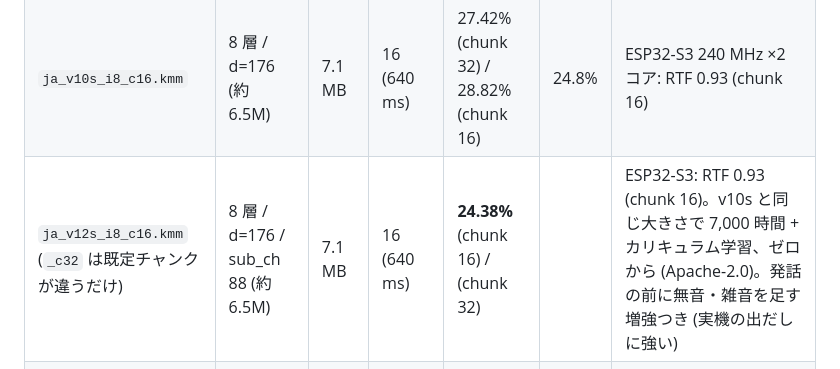
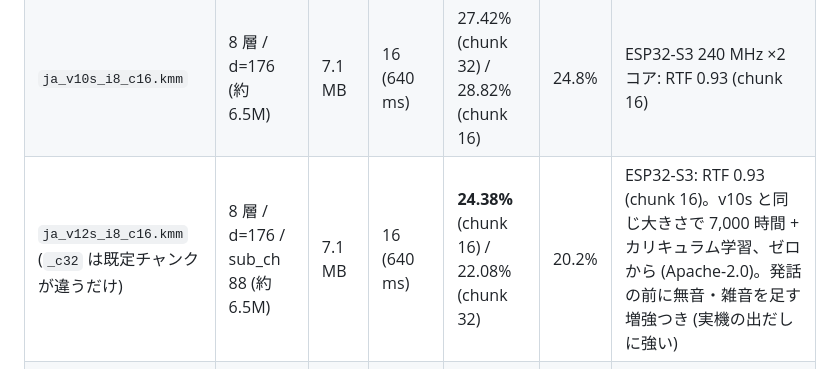
Before and after one commit to genai-craft/komimi, a Markdown page: models/README.md, the part around the change. Drawn GitHub-style.

Commit message:
models: v12s の chunk 32 と全文脈の数字
Co-Authored-By: Claude Fable 5.1 <noreply@anthropic.com>

```diff
--- a/models/README.md
+++ b/models/README.md
@@ -4,7 +4,7 @@
 |---|---|---|---|---|---|---|
 | `ja_v10_i8_c32.kmm` | 16 層 / d=176 / ff 704 / 4 ヘッド (約 13M) | 13.4 MB | 32 (1,280 ms) | 23.25% (chunk 32) / 24.50% (chunk 16) | 21.0% | ESP32-P4 360 MHz ×2 コア: RTF 0.85 (chunk 32)。PC、ブラウザ (WebAssembly) |
 | `ja_v10s_i8_c16.kmm` | 8 層 / d=176 (約 6.5M) | 7.1 MB | 16 (640 ms) | 27.42% (chunk 32) / 28.82% (chunk 16) | 24.8% | ESP32-S3 240 MHz ×2 コア: RTF 0.93 (chunk 16) |
-| `ja_v12s_i8_c16.kmm` (`_c32` は既定チャンクが違うだけ) | 8 層 / d=176 / sub_ch 88 (約 6.5M) | 7.1 MB | 16 (640 ms) | **24.38%** (chunk 16) /  (chunk 32) |  | ESP32-S3: RTF 0.93 (chunk 16)。v10s と同じ大きさで 7,000 時間 + カリキュラム学習、ゼロから (Apache-2.0)。発話の前に無音・雑音を足す増強つき (実機の出だしに強い) |
+| `ja_v12s_i8_c16.kmm` (`_c32` は既定チャンクが違うだけ) | 8 層 / d=176 / sub_ch 88 (約 6.5M) | 7.1 MB | 16 (640 ms) | **24.38%** (chunk 16) / 22.08% (chunk 32) | 20.2% | ESP32-S3: RTF 0.93 (chunk 16)。v10s と同じ大きさで 7,000 時間 + カリキュラム学習、ゼロから (Apache-2.0)。発話の前に無音・雑音を足す増強つき (実機の出だしに強い) |
 | `ja_v11a_i8_c32.kmm` (`_c16` は既定チャンクが違うだけ) | 16 層 / d=256 / ff 1024 / 4 ヘッド (約 30M) | 28.1 MB | 32 (1,280 ms) | **19.82%** (chunk 32) / 20.97% (chunk 16) | 17.6% | PC (AVX2 で RTF 0.04)、ブラウザ。端末には大きい (P4 で RTF 1.7 前後の見込み) |
 
 - 出力はカタカナ (長音「ー」・促音「ッ」を含む)。語彙は SentencePiece 1,024 で、token 表はファイルの中にある。
```
